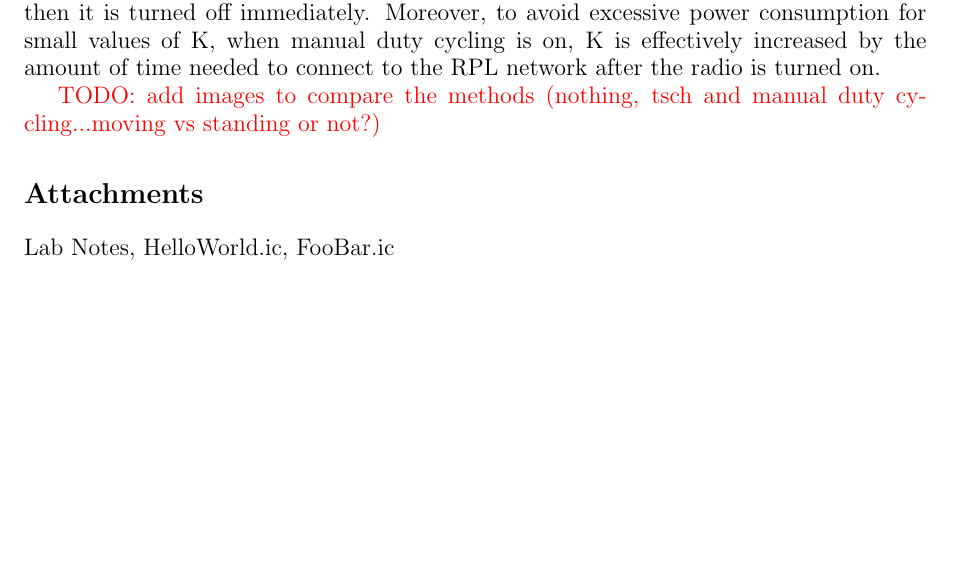
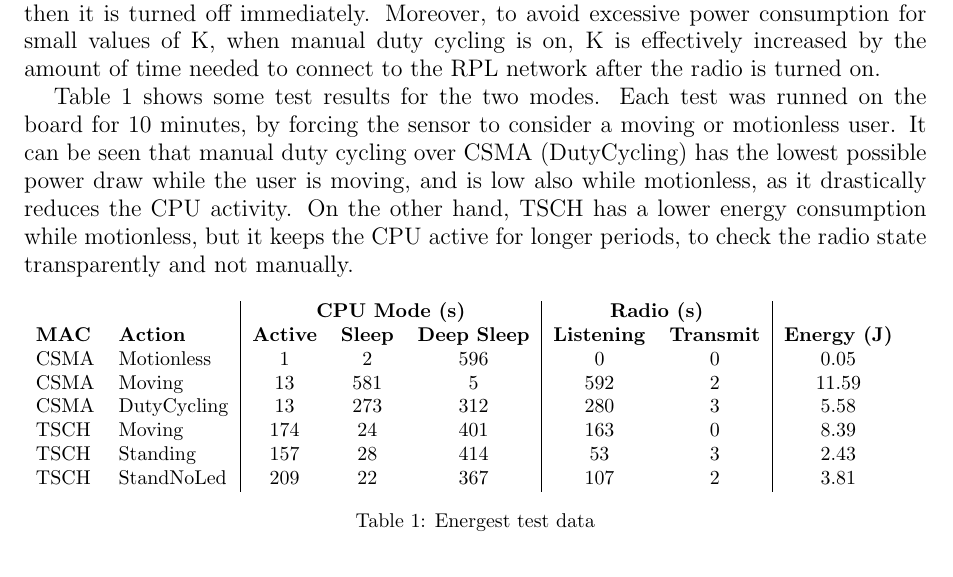
Before and after one commit to marcobacis/mw_iot_person_detection, a LaTeX document (report/report.tex): part of page 3 of 3, cut so that both start at the same text, the shorter picture padded with empty space. Compiled offline with pdfLaTeX.

Commit message:
Added energest data and considerations to report

```diff
--- a/report/report.tex
+++ b/report/report.tex
@@ -1,4 +1,4 @@
-\documentclass[a4paper, 11pt]{article}
+\documentclass[a4paper, 10pt]{article}
 \usepackage{comment} % enables the use of multi-line comments (\ifx \fi)
 \usepackage{lipsum} %This package just generates Lorem Ipsum filler text.
 \usepackage{fullpage} % changes the margin
@@ -79,11 +79,30 @@ With TSCH, the duty cycling mechanism is handled transparently underneath RPL, m
 Instead, when manual duty cycling is enabled in CSMA mode, the radio is kept on only for the duration of time needed to  connect to the MQTT broker and send a single message, then it is turned  off immediately.
 Moreover, to avoid excessive power consumption for small values of K, when manual duty cycling is on, K is effectively increased by the amount of  time needed to connect to the RPL network after the radio is turned on.
 
-\textcolor{red}{TODO: add images to compare the methods (nothing, tsch and manual duty cycling...moving vs standing or not?)}
+Table~\ref{table:energest} shows some test results for the two modes.
+Each test was runned on the board for 10 minutes, by forcing the sensor to consider a moving or motionless user.
+It can be seen that manual duty cycling over CSMA (DutyCycling) has the lowest possible power draw while the user is moving, and is low also while motionless, as it drastically reduces the CPU activity.
+On the other hand, TSCH has a lower energy consumption while motionless, but it keeps the CPU active for longer periods, to check the radio state transparently and not manually.
 
-\section*{Attachments}
+
+\begin{table}[!htb]
+\begin{tabular}{ll|ccc|cc|c}
+& & \multicolumn{3}{c|}{ \textbf{CPU Mode (s)} } & \multicolumn{2}{c|}{ \textbf{Radio (s)} } & \\
+\textbf{MAC} & \textbf{Action} & \textbf{Active} & \textbf{Sleep} & \textbf{Deep Sleep} & \textbf{Listening} & \textbf{Transmit} & \textbf{Energy (J)} \\
+CSMA & Motionless & 1 & 2 & 596 & 0 & 0 & 0.05 \\
+CSMA & Moving & 13 & 581 & 5 & 592 & 2 & 11.59 \\
+CSMA & DutyCycling & 13 & 273 & 312 & 280 & 3 & 5.58 \\
+TSCH & Moving & 174 & 24 & 401 & 163 & 0 & 8.39 \\
+TSCH & Standing & 157 & 28 & 414 & 53 & 3 & 2.43 \\
+TSCH & StandNoLed & 209 & 22 & 367 & 107 & 2 & 3.81 \\
+\end{tabular}
+\caption{Energest test data}
+\label{table:energest}
+\end{table}
+
+%\section*{Attachments}
 %Make sure to change these
-Lab Notes, HelloWorld.ic, FooBar.ic
+%Lab Notes, HelloWorld.ic, FooBar.ic
 %\fi %comment me out
 
 
```
